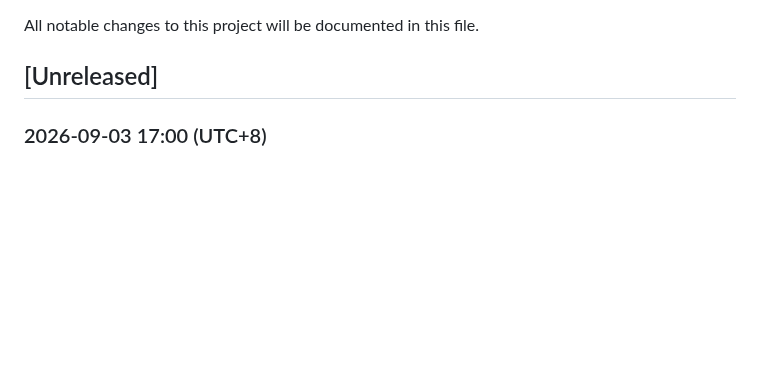
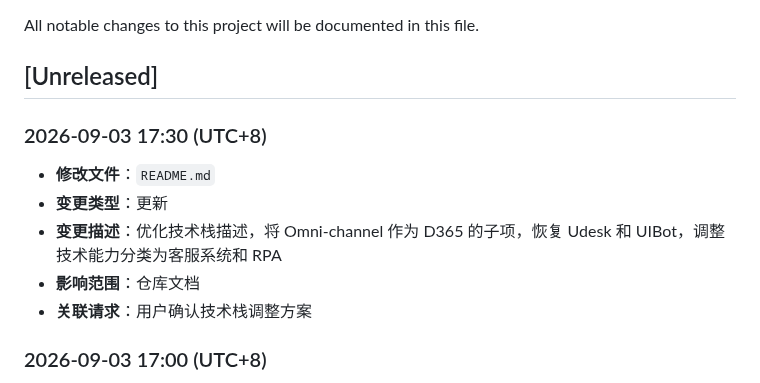
Before and after one commit to KevinLi-0406/kevinli.github.io, a Markdown page: CHANGELOG.md, the part around the change. Rendered like a GitHub page; blank space fills up the shorter version.

Commit message:
补充技术栈更新记录到 CHANGELOG
- 17:30 优化技术栈描述，将 Omni-channel 作为 D365 的子项
- 恢复 Udesk 和 UIBot
- 调整技术能力分类为客服系统和 RPA

```diff
--- a/CHANGELOG.md
+++ b/CHANGELOG.md
@@ -3,6 +3,13 @@
 All notable changes to this project will be documented in this file.
 
 ## [Unreleased]
+
+### 2026-09-03 17:30 (UTC+8)
+- **修改文件**：`README.md`
+- **变更类型**：更新
+- **变更描述**：优化技术栈描述，将 Omni-channel 作为 D365 的子项，恢复 Udesk 和 UIBot，调整技术能力分类为客服系统和 RPA
+- **影响范围**：仓库文档
+- **关联请求**：用户确认技术栈调整方案
 
 ### 2026-09-03 17:00 (UTC+8)
 - **修改文件**：`README.md`
```
